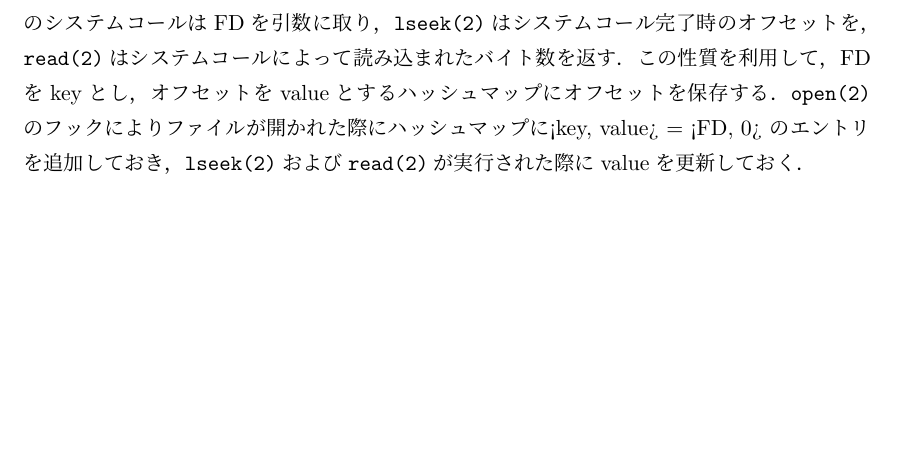
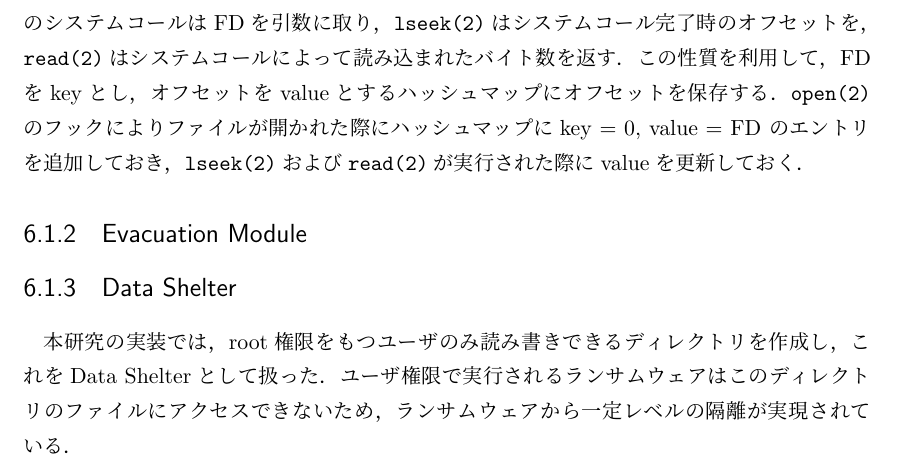
Before and after one commit to NT-marlowe/master_thesis_latex, a LaTeX thesis (main.tex, which reads doc/6.impl.tex): part of page 31 of 41, cut so that both start at the same text, the shorter picture padded with empty space. The pictures show the PDF file main.pdf that the author committed with the source.

Commit message:
data shelter

```diff
--- a/doc/6.impl.tex
+++ b/doc/6.impl.tex
@@ -57,5 +57,10 @@ CWDはLinuxカーネルにおいて各ユーザプロセスの状態を管理す
 これらのシステムコールはFDを引数に取り，\texttt{lseek(2)}はシステムコール完了時のオフセットを，
 \texttt{read(2)}はシステムコールによって読み込まれたバイト数を返す．
 この性質を利用して，FDをkeyとし，オフセットをvalueとするハッシュマップにオフセットを保存する．
-\texttt{open(2)}のフックによりファイルが開かれた際にハッシュマップに<key, value> = <FD, 0> のエントリを追加しておき，
+\texttt{open(2)}のフックによりファイルが開かれた際にハッシュマップにkey = 0, value = FD のエントリを追加しておき，
 \texttt{lseek(2)}および\texttt{read(2)}が実行された際にvalueを更新しておく．
+
+\subsection{Evacuation Module}
+\subsection{Data Shelter}
+本研究の実装では，root権限をもつユーザのみ読み書きできるディレクトリを作成し，これをData Shelterとして扱った．
+ユーザ権限で実行されるランサムウェアはこのディレクトリのファイルにアクセスできないため，ランサムウェアから一定レベルの隔離が実現されている．
```
Also changed, not shown: doc/7-3-1.appendix_eBPF.tex (+1 -0 lines), main.pdf.
